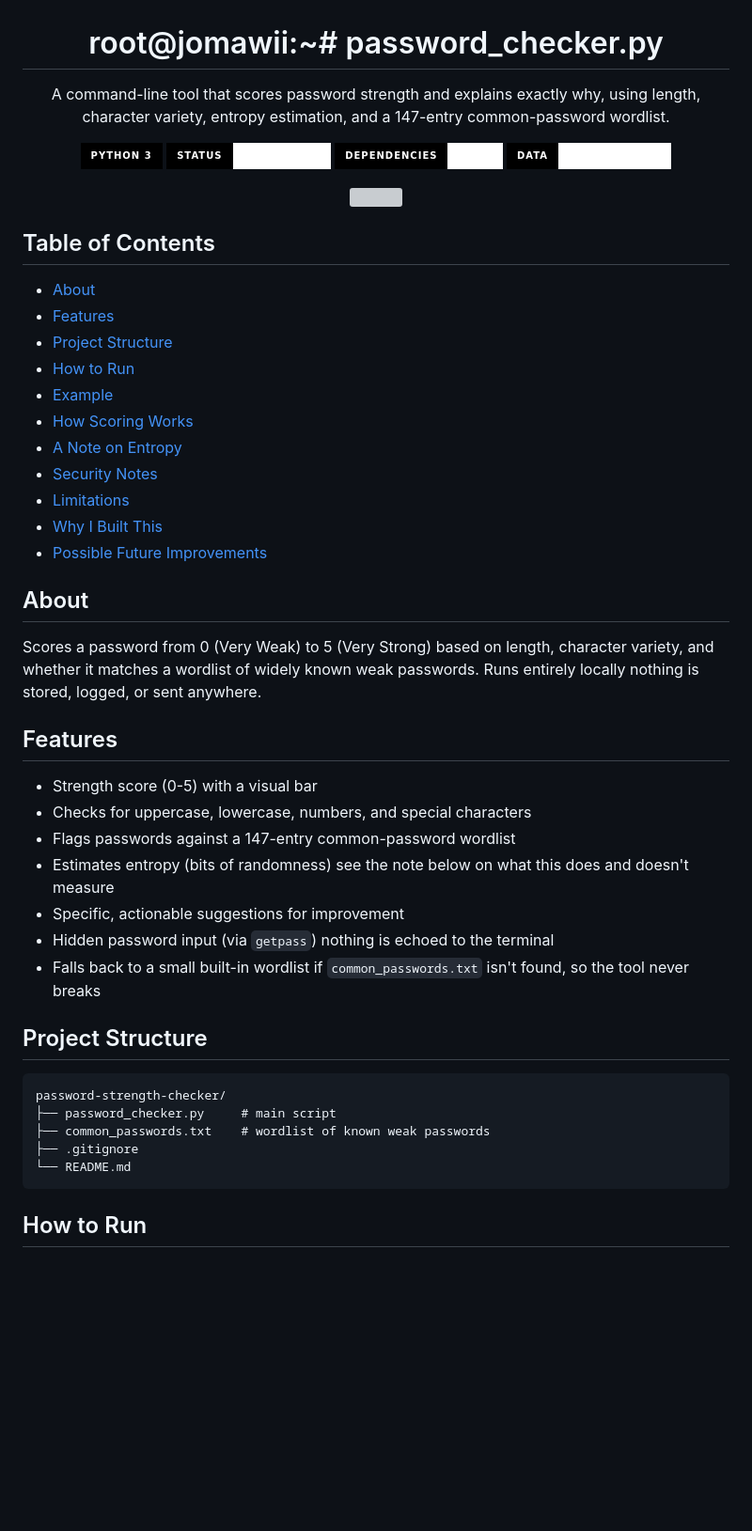
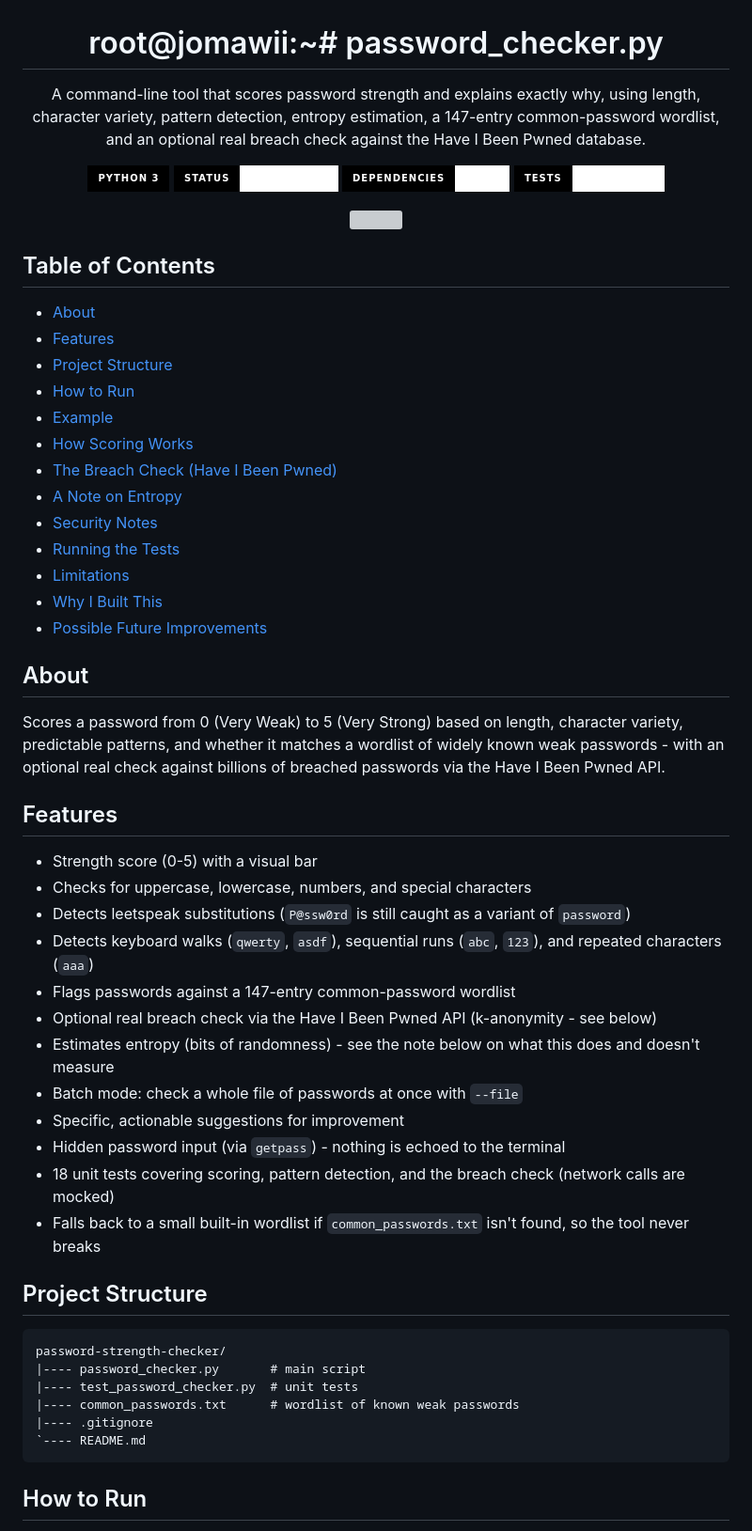
Before and after one commit to jomawii/Password-Strength-Checker, a Markdown page: README.md, the part around one of its changes. Shown at 94% size. GitHub-like rendering; badges without logos; blank space fills up the shorter version; grey boxes are pictures that could not be loaded.

Commit message:
Enhance README with breach check and test details
Updated README to include breach check feature and tests.

````diff
--- a/README.md
+++ b/README.md
@@ -1,12 +1,12 @@
 <h1 align="center">root@jomawii:~# password_checker.py</h1>
 
-<p align="center">A command-line tool that scores password strength and explains exactly why, using length, character variety, entropy estimation, and a 147-entry common-password wordlist.</p>
+<p align="center">A command-line tool that scores password strength and explains exactly why, using length, character variety, pattern detection, entropy estimation, a 147-entry common-password wordlist, and an optional real breach check against the Have I Been Pwned database.</p>
 
 <p align="center">
   <img src="https://img.shields.io/badge/-Python%203-000000?style=for-the-badge&logo=python&logoColor=white" />
   <img src="https://img.shields.io/badge/STATUS-FUNCTIONAL-white?style=for-the-badge&labelColor=000000&color=FFFFFF" />
   <img src="https://img.shields.io/badge/DEPENDENCIES-NONE-white?style=for-the-badge&labelColor=000000&color=FFFFFF" />
-  <img src="https://img.shields.io/badge/DATA-NEVER%20STORED-white?style=for-the-badge&labelColor=000000&color=FFFFFF" />
+  <img src="https://img.shields.io/badge/TESTS-18%20PASSING-white?style=for-the-badge&labelColor=000000&color=FFFFFF" />
 </p>
 
 <p align="center">
@@ -21,8 +21,10 @@
 - [How to Run](#how-to-run)
 - [Example](#example)
 - [How Scoring Works](#how-scoring-works)
+- [The Breach Check (Have I Been Pwned)](#the-breach-check-have-i-been-pwned)
 - [A Note on Entropy](#a-note-on-entropy)
 - [Security Notes](#security-notes)
+- [Running the Tests](#running-the-tests)
 - [Limitations](#limitations)
 - [Why I Built This](#why-i-built-this)
 - [Possible Future Improvements](#possible-future-improvements)
@@ -30,28 +32,34 @@
 ## About
 
 Scores a password from 0 (Very Weak) to 5 (Very Strong) based on length,
-character variety, and whether it matches a wordlist of widely known weak
-passwords. Runs entirely locally nothing is stored, logged, or sent
-anywhere.
+character variety, predictable patterns, and whether it matches a
+wordlist of widely known weak passwords - with an optional real check
+against billions of breached passwords via the Have I Been Pwned API.
 
 ## Features
 
 - Strength score (0-5) with a visual bar
 - Checks for uppercase, lowercase, numbers, and special characters
+- Detects leetspeak substitutions (`P@ssw0rd` is still caught as a variant of `password`)
+- Detects keyboard walks (`qwerty`, `asdf`), sequential runs (`abc`, `123`), and repeated characters (`aaa`)
 - Flags passwords against a 147-entry common-password wordlist
-- Estimates entropy (bits of randomness) see the note below on what this does and doesn't measure
+- Optional real breach check via the Have I Been Pwned API (k-anonymity - see below)
+- Estimates entropy (bits of randomness) - see the note below on what this does and doesn't measure
+- Batch mode: check a whole file of passwords at once with `--file`
 - Specific, actionable suggestions for improvement
-- Hidden password input (via `getpass`) nothing is echoed to the terminal
+- Hidden password input (via `getpass`) - nothing is echoed to the terminal
+- 18 unit tests covering scoring, pattern detection, and the breach check (network calls are mocked)
 - Falls back to a small built-in wordlist if `common_passwords.txt` isn't found, so the tool never breaks
 
 ## Project Structure
 
 ```
 password-strength-checker/
-├── password_checker.py     # main script
-├── common_passwords.txt    # wordlist of known weak passwords
-├── .gitignore
-└── README.md
+|---- password_checker.py       # main script
+|---- test_password_checker.py  # unit tests
+|---- common_passwords.txt      # wordlist of known weak passwords
+|---- .gitignore
+`---- README.md
 ```
 
 ## How to Run
````
Also changed, not shown: other parts of README.md (+59 -12 lines).
